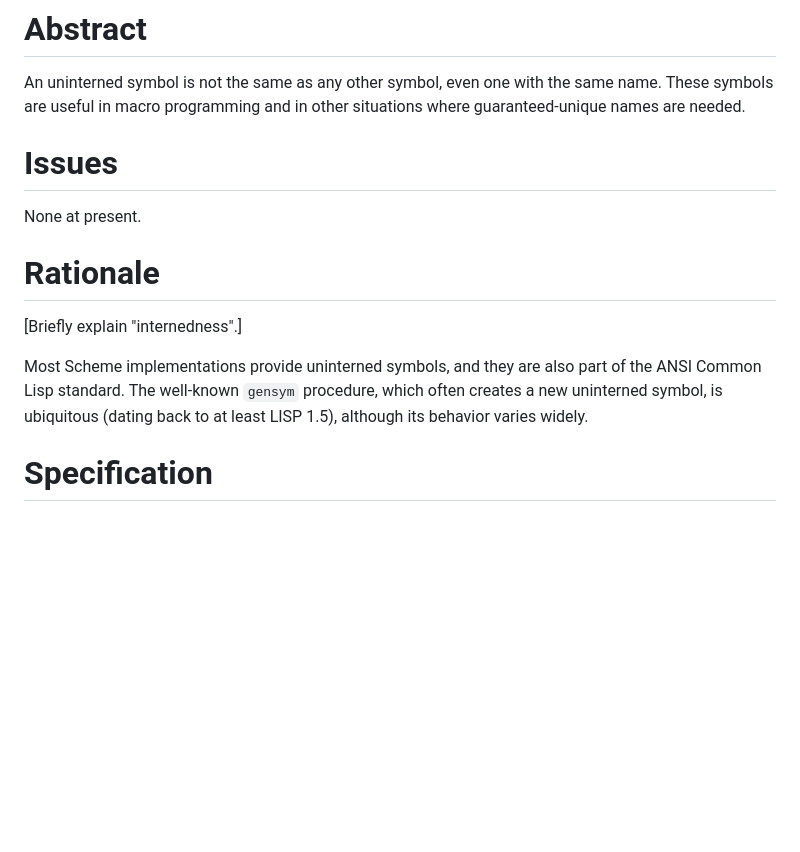
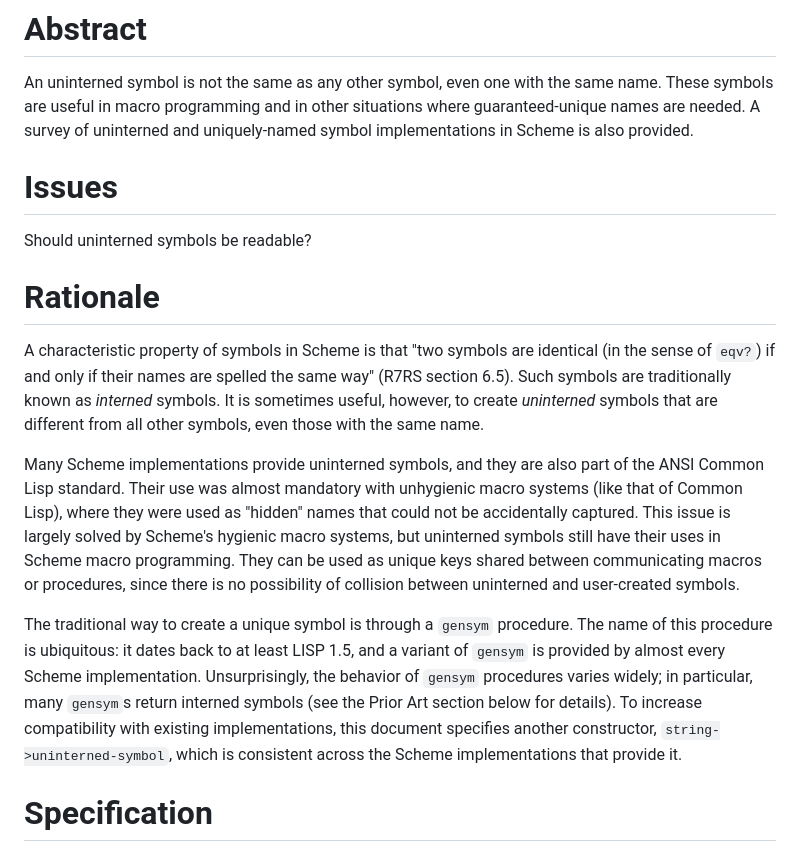
Before and after one commit to Zipheir/srfi-258, a Markdown page: pre-srfi.md, the part around the change printed below. Rendered like a GitHub page; blank space fills up the shorter version.

```diff
--- a/pre-srfi.md
+++ b/pre-srfi.md
@@ -4,21 +4,44 @@
 
 An uninterned symbol is not the same as any other symbol, even one
 with the same name. These symbols are useful in macro programming and
-in other situations where guaranteed-unique names are needed.
+in other situations where guaranteed-unique names are needed. A survey
+of uninterned and uniquely-named symbol implementations in Scheme is
+also provided.
 
 # Issues
 
-None at present.
+Should uninterned symbols be readable?
 
 # Rationale
 
-[Briefly explain "internedness".]
+A characteristic property of symbols in Scheme is that "two symbols
+are identical (in the sense of `eqv?`) if and only if their names are
+spelled the same way" (R7RS section 6.5). Such symbols are
+traditionally known as *interned* symbols. It is sometimes useful,
+however, to create *uninterned* symbols that are different from all
+other symbols, even those with the same name.
 
-Most Scheme implementations provide uninterned symbols, and they
-are also part of the ANSI Common Lisp standard. The well-known
-`gensym` procedure, which often creates a new uninterned symbol,
-is ubiquitous (dating back to at least LISP 1.5), although its
-behavior varies widely.
+Many Scheme implementations provide uninterned symbols, and they
+are also part of the ANSI Common Lisp standard. Their use was almost
+mandatory with unhygienic macro systems (like that of Common Lisp),
+where they were used as "hidden" names that could not be accidentally
+captured. This issue is largely solved by Scheme's hygienic macro
+systems, but uninterned symbols still have their uses in Scheme macro
+programming. They can be used as unique keys shared between
+communicating macros or procedures, since there is no possibility of
+collision between uninterned and user-created symbols.
+
+The traditional way to
+create a unique symbol is through a
+`gensym` procedure. The name of this procedure is ubiquitous: it dates
+back to at least LISP 1.5, and a variant of `gensym` is provided by
+almost every Scheme implementation.
+Unsurprisingly, the behavior of `gensym` procedures varies widely; in
+particular, many `gensym`s return interned symbols (see
+the Prior Art section below for details). To increase compatibility with
+existing implementations, this document specifies another constructor,
+`string->uninterned-symbol`, which is consistent across the Scheme
+implementations that provide it.
 
 # Specification
 
```
Also changed, not shown: other parts of pre-srfi.md (+23 -39 lines).
